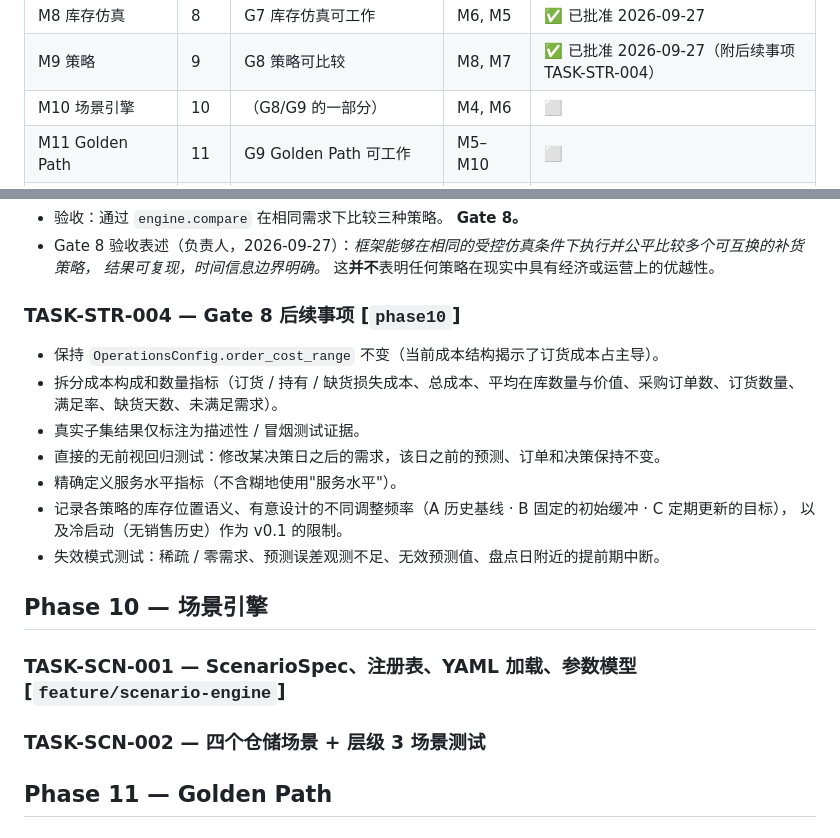
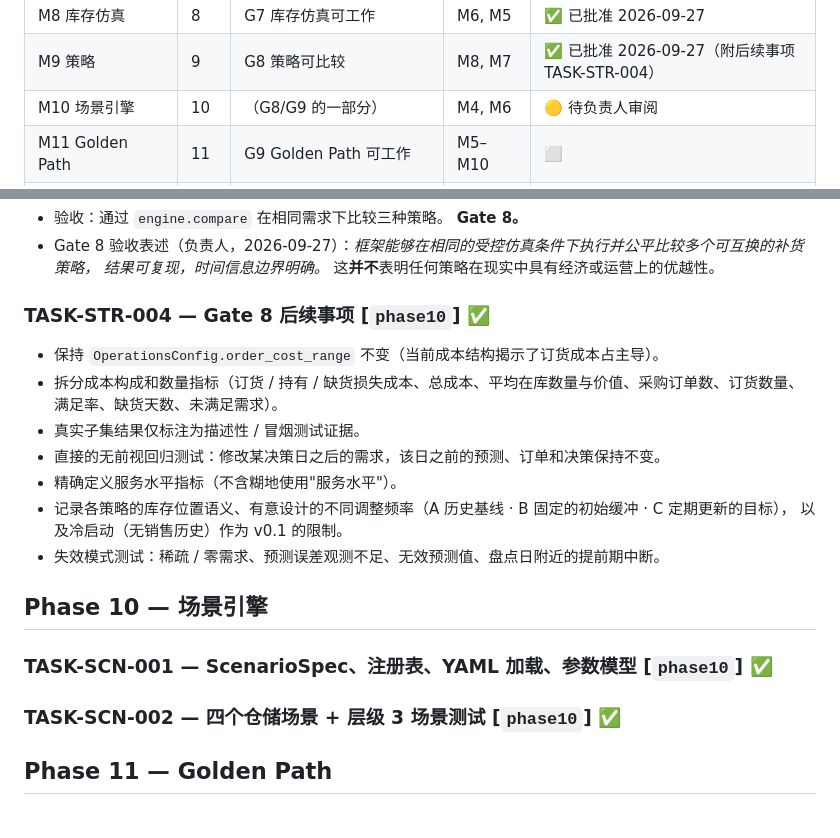
Before and after one commit to WZcit223/Project1, a Markdown page: docs/zh/task-backlog.md, 2 parts joined by grey strips. Drawn GitHub-style.

```diff
--- a/docs/zh/task-backlog.md
+++ b/docs/zh/task-backlog.md
@@ -25,7 +25,7 @@
 | M7 预测插件 | 7 | （G6/G7 的一部分） | M6 | ✅ 已批准 2026-09-27 |
 | M8 库存仿真 | 8 | G7 库存仿真可工作 | M6, M5 | ✅ 已批准 2026-09-27 |
 | M9 策略 | 9 | G8 策略可比较 | M8, M7 | ✅ 已批准 2026-09-27（附后续事项 TASK-STR-004） |
-| M10 场景引擎 | 10 | （G8/G9 的一部分） | M4, M6 | ⬜ |
+| M10 场景引擎 | 10 | （G8/G9 的一部分） | M4, M6 | 🟡 待负责人审阅 |
 | M11 Golden Path | 11 | G9 Golden Path 可工作 | M5–M10 | ⬜ |
 | M12 Application API | 12 | G10 API 可独立于 UI 工作 | M11 | ⬜ |
 | M13 UI | 13 | G11 UI 可执行 Golden Path | M12 | ⬜ |
@@ -161,7 +161,7 @@
 - Gate 8 验收表述（负责人，2026-09-27）：*框架能够在相同的受控仿真条件下执行并公平比较多个可互换的补货策略，
   结果可复现，时间信息边界明确。* 这**并不**表明任何策略在现实中具有经济或运营上的优越性。
 
-### TASK-STR-004 — Gate 8 后续事项  [`phase10`]
+### TASK-STR-004 — Gate 8 后续事项  [`phase10`] ✅
 - 保持 `OperationsConfig.order_cost_range` 不变（当前成本结构揭示了订货成本占主导）。
 - 拆分成本构成和数量指标（订货 / 持有 / 缺货损失成本、总成本、平均在库数量与价值、采购订单数、订货数量、
   满足率、缺货天数、未满足需求）。
@@ -174,8 +174,8 @@
 
 ## Phase 10 — 场景引擎
 
-### TASK-SCN-001 — ScenarioSpec、注册表、YAML 加载、参数模型  [`feature/scenario-engine`]
-### TASK-SCN-002 — 四个仓储场景 + 层级 3 场景测试
+### TASK-SCN-001 — ScenarioSpec、注册表、YAML 加载、参数模型  [`phase10`] ✅
+### TASK-SCN-002 — 四个仓储场景 + 层级 3 场景测试  [`phase10`] ✅
 
 ## Phase 11 — Golden Path
 
```
Also changed, not shown: docs/task-backlog.md (+4 -4 lines).
